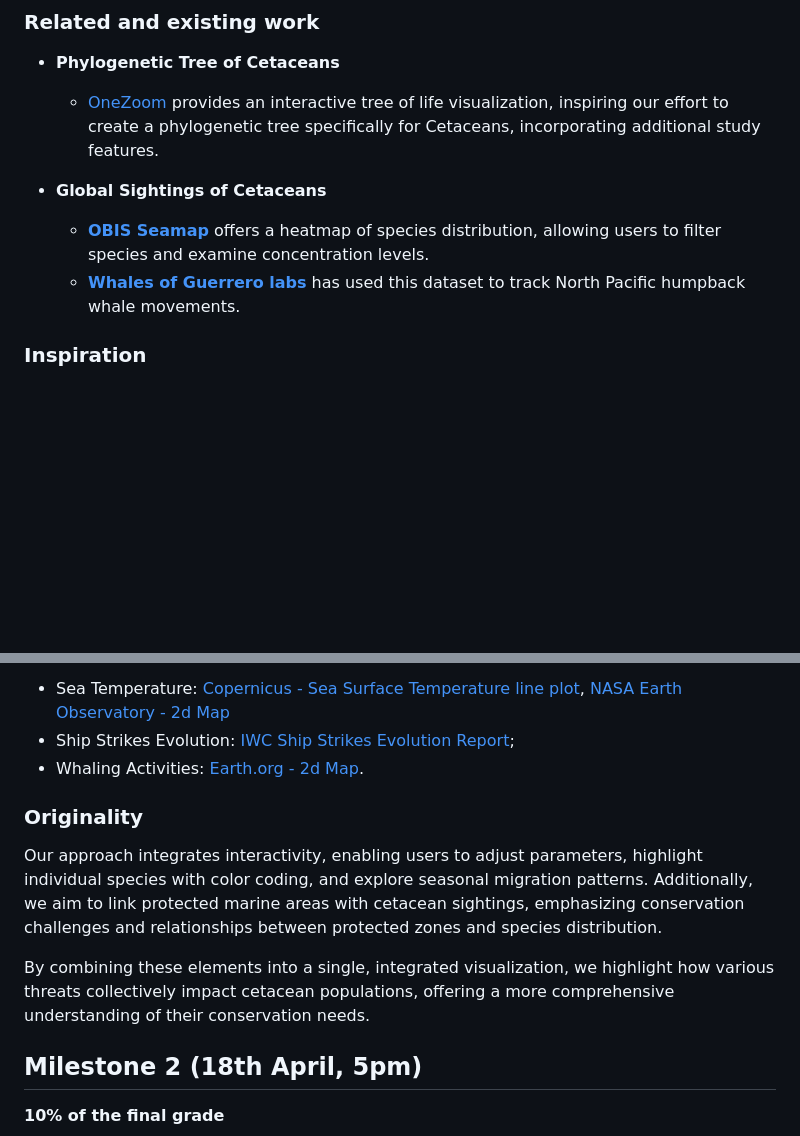
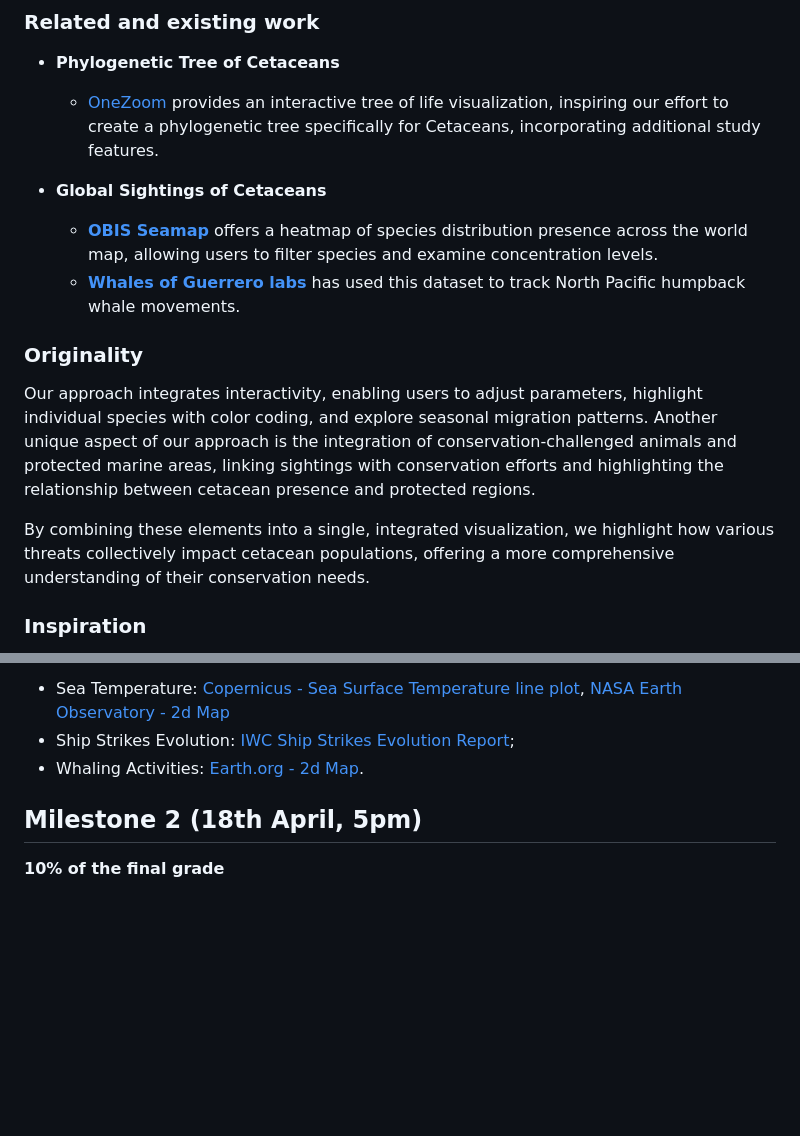
Before and after one commit to com-480-data-visualization/WhereWereWhales, a Markdown page: README.md, 2 parts joined by grey strips. Drawn GitHub-style; blank space fills up the shorter version.

```diff
--- a/README.md
+++ b/README.md
@@ -108,8 +108,14 @@ Anomalies represent deviations from long-term averages. For example, the January
   - <a href="https://www.onezoom.org/life/@CETACEA=698424?otthome=@CETACEA%3D698424#x718,y927,w1.1043"> OneZoom </a> provides an interactive tree of life visualization, inspiring our effort to create a phylogenetic tree specifically for Cetaceans, incorporating additional study features.
 
 - **Global Sightings of Cetaceans**
-   - <strong><a href="https://seamap.env.duke.edu/">OBIS Seamap</a></strong> offers a heatmap of species distribution, allowing users to filter species and examine concentration levels.
+   - <strong><a href="https://seamap.env.duke.edu/">OBIS Seamap</a></strong> offers a heatmap of species distribution presence across the world map, allowing users to filter species and examine concentration levels.
   - <strong><a href="https://www.researchgate.net/publication/371807547_A_collaborative_and_near-comprehensive_North_Pacific_humpback_whale_photo-ID_dataset">Whales of Guerrero labs</a></strong> has used this dataset to track North Pacific humpback whale movements.
+
+
+### Originality
+Our approach integrates interactivity, enabling users to adjust parameters, highlight individual species with color coding, and explore seasonal migration patterns. Another unique aspect of our approach is the integration of conservation-challenged animals and protected marine areas, linking sightings with conservation efforts and highlighting the relationship between cetacean presence and protected regions.
+
+By combining these elements into a single, integrated visualization, we highlight how various threats collectively impact cetacean populations, offering a more comprehensive understanding of their conservation needs.
 
 
 ### Inspiration
@@ -122,13 +128,6 @@ To represent threats to cetaceans, we plan to implement interactive line plots a
 - Sea Temperature: [Copernicus - Sea Surface Temperature line plot](https://marine.copernicus.eu/ocean-climate-portal/sea-surface-temperature), [NASA Earth Observatory - 2d Map](https://earthobservatory.nasa.gov/images/151743/the-ocean-has-a-fever)
 - Ship Strikes Evolution: [IWC Ship Strikes Evolution Report](https://archive.iwc.int/pages/view.php?ref=17562&k=c9f67e8c17#);
 - Whaling Activities: [Earth.org - 2d Map](https://earth.org/international-whaling-commission/).
-
-
-### Originality
-
-Our approach integrates interactivity, enabling users to adjust parameters, highlight individual species with color coding, and explore seasonal migration patterns. Additionally, we aim to link protected marine areas with cetacean sightings, emphasizing conservation challenges and relationships between protected zones and species distribution.
-
-By combining these elements into a single, integrated visualization, we highlight how various threats collectively impact cetacean populations, offering a more comprehensive understanding of their conservation needs.
 
 
 ## Milestone 2 (18th April, 5pm)
```
